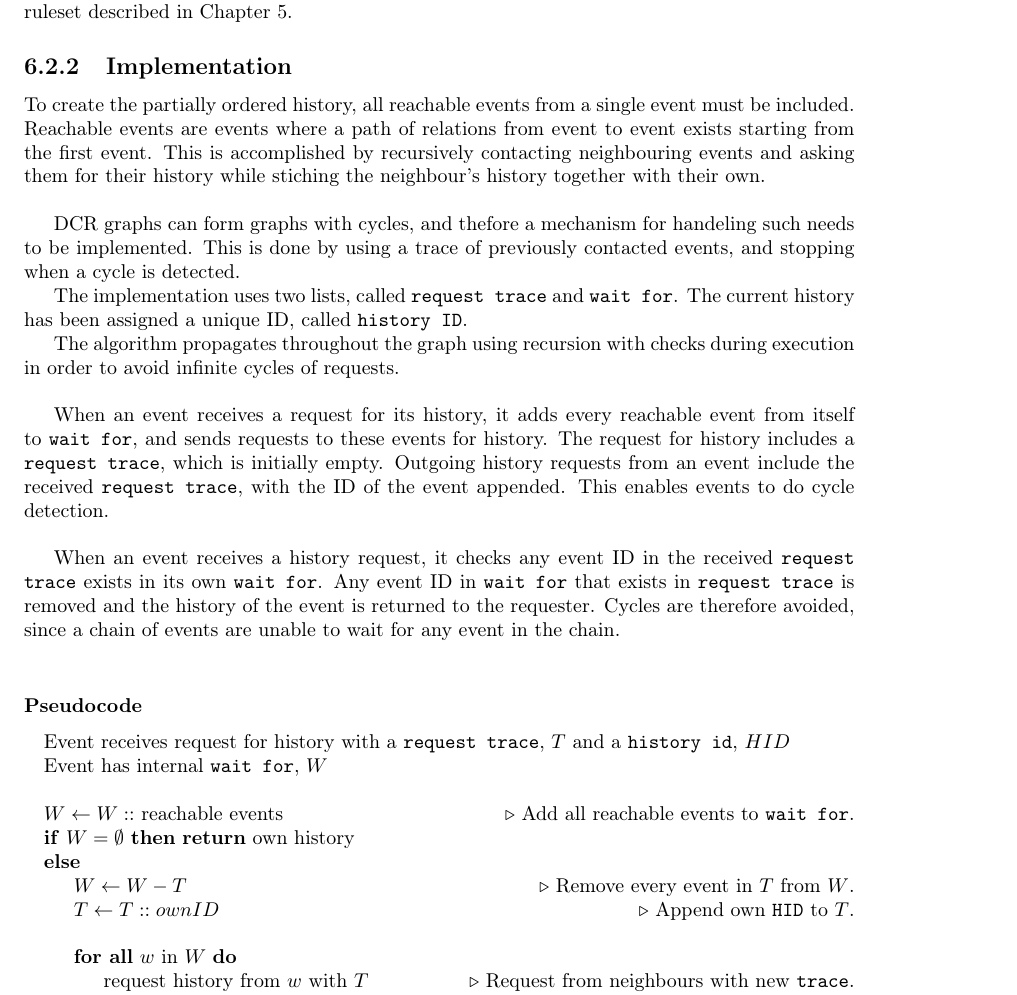
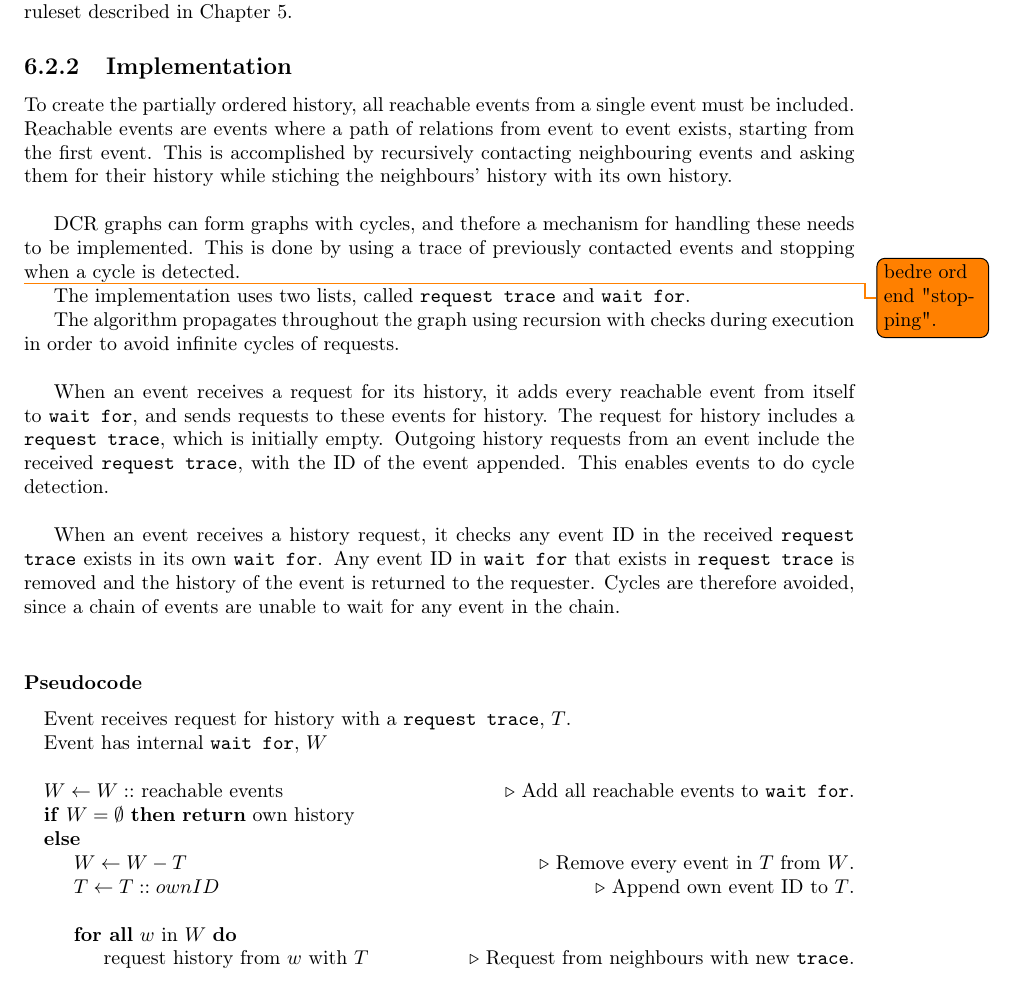
Before and after one commit to mikaellindemann/Distributed-Consensus, a LaTeX document (doc/tex/DCR-Consensus.tex, which reads doc/tex/content/produce.tex): part of page 13 of 16, cut so that both start at the same text. Compiled offline with pdfLaTeX.

Commit message:
Removed HID from produce.

```diff
--- a/doc/tex/content/produce.tex
+++ b/doc/tex/content/produce.tex
@@ -11,11 +11,11 @@ Given a DCR graph, the algorithm should fetch and merge the histories of each ev
 %\end{itemize}
 
 \subsection{Implementation} % hvordan løses det
-To create the partially ordered history, all reachable events from a single event must be included. Reachable events are events where a path of relations from event to event exists starting from the first event. This is accomplished by recursively contacting neighbouring events and asking them for their history while stiching the neighbour's history together with their own. \bigskip
+To create the partially ordered history, all reachable events from a single event must be included. Reachable events are events where a path of relations from event to event exists, starting from the first event. This is accomplished by recursively contacting neighbouring events and asking them for their history while stiching the neighbours' history with its own history. \bigskip
 
-DCR graphs can form graphs with cycles, and thefore a mechanism for handeling such needs to be implemented. This is done by using a trace of previously contacted events, and stopping when a cycle is detected.
+DCR graphs can form graphs with cycles, and thefore a mechanism for handling these needs to be implemented. This is done by using a trace of previously contacted events and stopping \todo{bedre ord end "stopping".} when a cycle is detected.
 
-The implementation uses two lists, called \texttt{request trace} and \texttt{wait for}. The current history has been assigned a unique ID, called \texttt{history ID}.
+The implementation uses two lists, called \texttt{request trace} and \texttt{wait for}.
 
 The algorithm propagates throughout the graph using recursion with checks during execution in order to avoid infinite cycles of requests. \bigskip
 
@@ -27,7 +27,7 @@ Cycles are therefore avoided, since a chain of events are unable to wait for any
 
 \subsubsection*{Pseudocode}
 \begin{algorithmic}
-	\State Event receives request for history with a \texttt{request trace}, $T$ and a \texttt{history id}, $HID$
+	\State Event receives request for history with a \texttt{request trace}, $T$.
 	\State Event has internal \texttt{wait for}, $W$
 	\State
 	\State $W\gets W::$ reachable events \Comment Add all reachable events to \texttt{wait for}.
@@ -35,7 +35,7 @@ Cycles are therefore avoided, since a chain of events are unable to wait for any
 	\Return own history
 	\Else
 	\State $W\gets W-T$ \Comment Remove every event in $T$ from $W$.
-	\State $T\gets T::ownID$ \Comment Append own \texttt{HID} to $T$.
+	\State $T\gets T::ownID$ \Comment Append own event ID to $T$.
 	\State
 	\ForAll {$w$ in $W$}
 	\State request history from $w$ with $T$ \Comment Request from neighbours with new \texttt{trace}.
```
